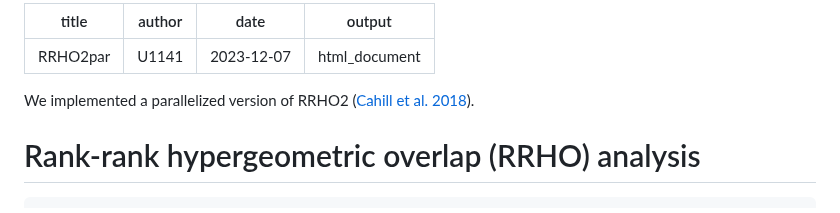
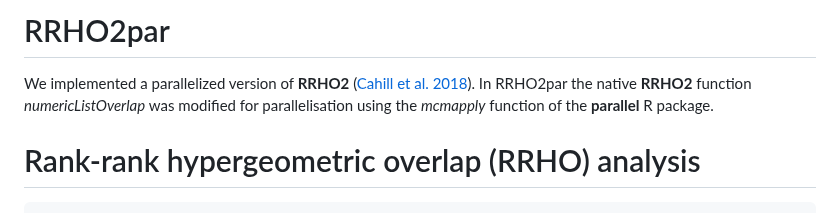
Before and after one commit to INSERM-U1141-Neurodiderot/multiomics_MDD, a Markdown page: 2_RRHO2/Readme.md, the part around the change. Drawn GitHub-style.

````diff
--- a/2_RRHO2/Readme.md
+++ b/2_RRHO2/Readme.md
@@ -1,10 +1,7 @@
----
-title: "RRHO2par"
-author: "U1141"
-date: "2023-12-07"
-output: html_document
----
-We implemented a parallelized version of RRHO2 ([Cahill et al. 2018](https://doi.org/10.1038/s41598-018-27903-2)).
+
+# RRHO2par
+
+We implemented a parallelized version of **RRHO2** ([Cahill et al. 2018](https://doi.org/10.1038/s41598-018-27903-2)). In RRHO2par the native **RRHO2** function *numericListOverlap* was modified for parallelisation using the *mcmapply* function of the **parallel** R package.
 
 # Rank-rank hypergeometric overlap (RRHO) analysis
 ```{r cars}
````
